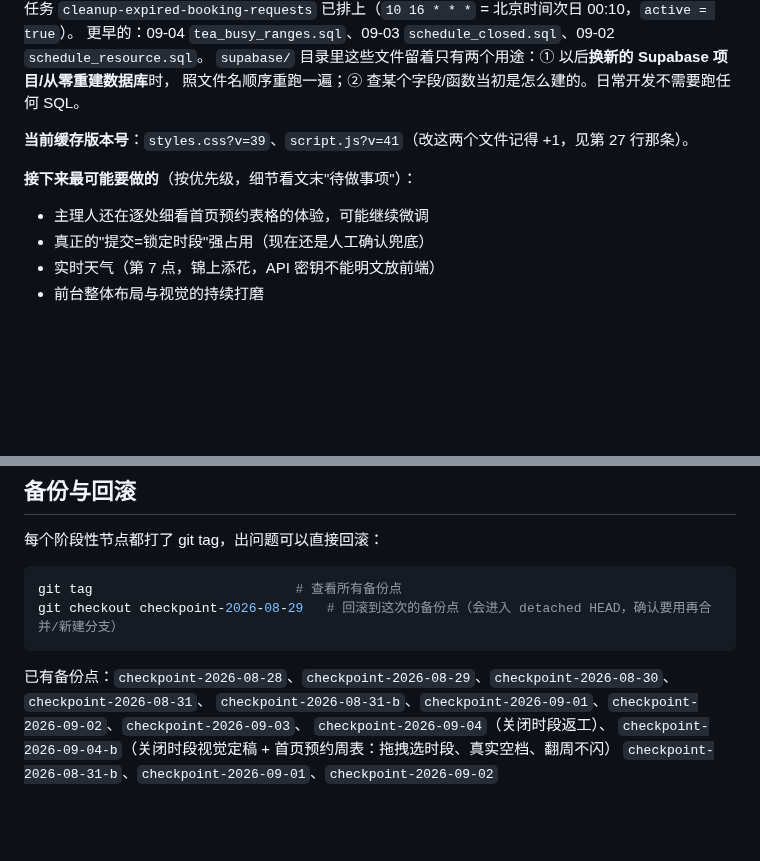
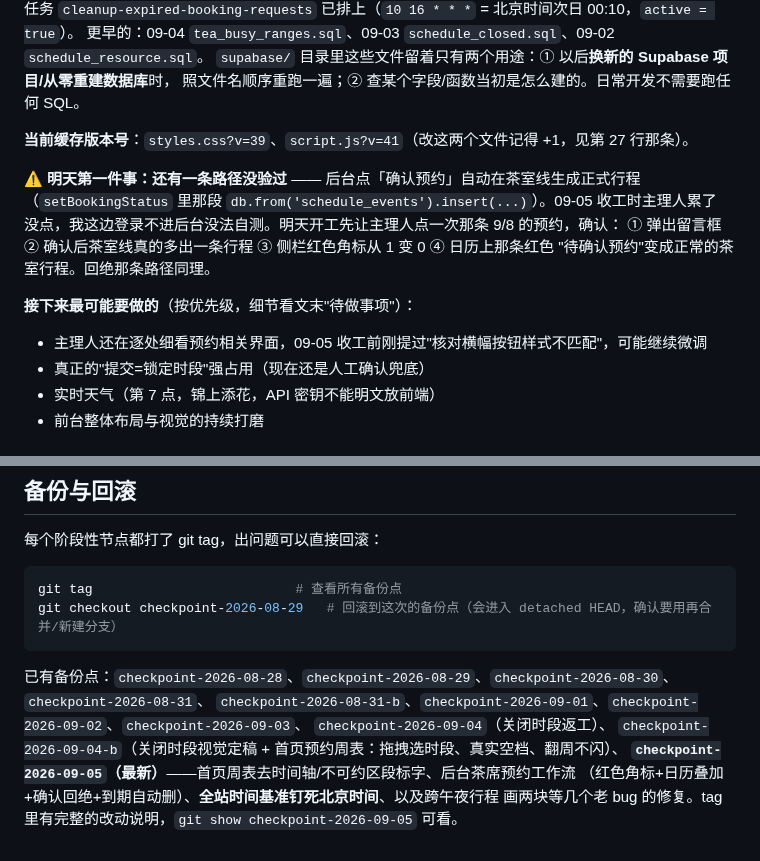
Before and after one commit to Lilian3070/zuowang-teahouse, a Markdown page: HANDOFF.md, 2 parts joined by grey strips. GitHub-like rendering; blank space fills up the shorter version.

Commit message:
交接文档收工：备份点更新到 checkpoint-2026-09-05，标出明天要先验的那条路径
- 开头和文末的备份点都改成 checkpoint-2026-09-05，并写清这个点包含什么
- "开新对话先看这里"加一条醒目的待验项：后台点"确认预约"自动生成正式行程那条路径
  还没人点过（需管理员登录，我没法自测），明天开工先补这一步，附了四条验收标准

Co-Authored-By: Claude Opus 5 <noreply@anthropic.com>

```diff
--- a/HANDOFF.md
+++ b/HANDOFF.md
@@ -53,8 +53,14 @@
 
 **当前缓存版本号**：`styles.css?v=39`、`script.js?v=41`（改这两个文件记得 +1，见第 27 行那条）。
 
+**⚠️ 明天第一件事：还有一条路径没验过** —— 后台点「确认预约」自动在茶室线生成正式行程
+（`setBookingStatus` 里那段 `db.from('schedule_events').insert(...)`）。09-05 收工时主理人累了
+没点，我这边登录不进后台没法自测。明天开工先让主理人点一次那条 9/8 的预约，确认：
+① 弹出留言框 ② 确认后茶室线真的多出一条行程 ③ 侧栏红色角标从 1 变 0 ④ 日历上那条红色
+"待确认预约"变成正常的茶室行程。回绝那条路径同理。
+
 **接下来最可能要做的**（按优先级，细节看文末"待做事项"）：
-- 主理人还在逐处细看首页预约表格的体验，可能继续微调
+- 主理人还在逐处细看预约相关界面，09-05 收工前刚提过"核对横幅按钮样式不匹配"，可能继续微调
 - 真正的"提交=锁定时段"强占用（现在还是人工确认兜底）
 - 实时天气（第 7 点，锦上添花，API 密钥不能明文放前端）
 - 前台整体布局与视觉的持续打磨
@@ -495,5 +501,7 @@ git checkout checkpoint-2026-08-29   # 回滚到这次的备份点（会进入 d
 已有备份点：`checkpoint-2026-08-28`、`checkpoint-2026-08-29`、`checkpoint-2026-08-30`、`checkpoint-2026-08-31`、
 `checkpoint-2026-08-31-b`、`checkpoint-2026-09-01`、`checkpoint-2026-09-02`、`checkpoint-2026-09-03`、
 `checkpoint-2026-09-04`（关闭时段返工）、
-`checkpoint-2026-09-04-b`（关闭时段视觉定稿 + 首页预约周表：拖拽选时段、真实空档、翻周不闪）
-`checkpoint-2026-08-31-b`、`checkpoint-2026-09-01`、`checkpoint-2026-09-02`
+`checkpoint-2026-09-04-b`（关闭时段视觉定稿 + 首页预约周表：拖拽选时段、真实空档、翻周不闪）、
+**`checkpoint-2026-09-05`（最新）**——首页周表去时间轴/不可约区段标字、后台茶席预约工作流
+（红色角标+日历叠加+确认回绝+到期自动删）、**全站时间基准钉死北京时间**、以及跨午夜行程
+画两块等几个老 bug 的修复。tag 里有完整的改动说明，`git show checkpoint-2026-09-05` 可看。
```
Also changed, not shown: other parts of HANDOFF.md (+1 -1 lines).
